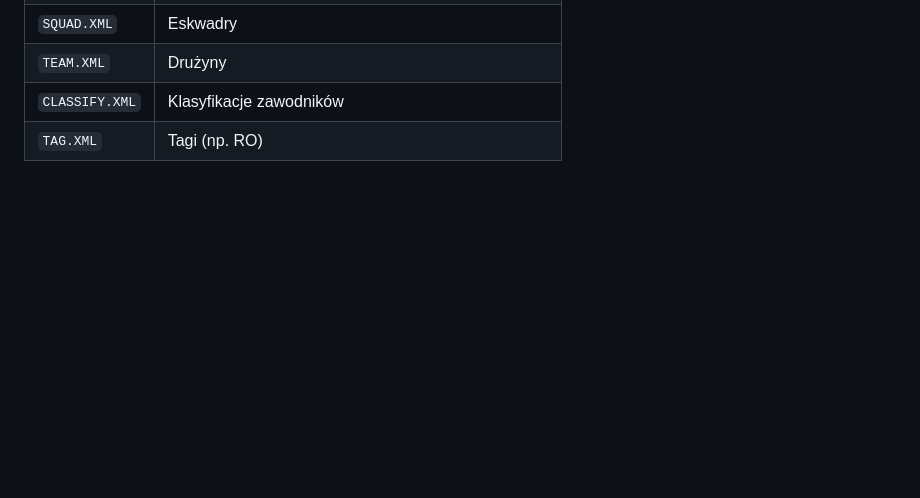
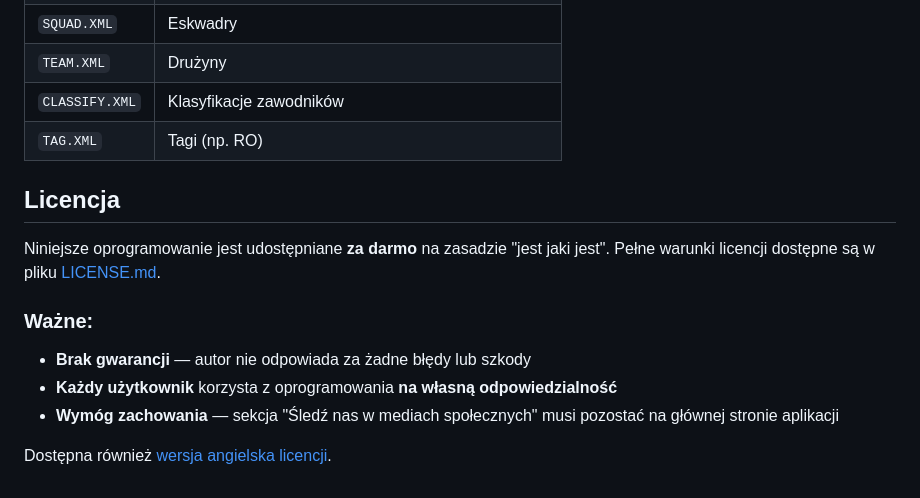
Before and after one commit to bartosz-zarzyczny/ipsc, a Markdown page: README.md, the part around the change. Drawn GitHub-style; blank space fills up the shorter version.

Commit message:
aktualizacja README

```diff
--- a/README.md
+++ b/README.md
@@ -375,3 +375,14 @@ Mapowanie można zmienić w `winmss_results.py` → słownik `DIVISION_NAMES`.
 | `TEAM.XML` | Drużyny |
 | `CLASSIFY.XML` | Klasyfikacje zawodników |
 | `TAG.XML` | Tagi (np. RO) |
+
+## Licencja
+
+Niniejsze oprogramowanie jest udostępniane **za darmo** na zasadzie "jest jaki jest". Pełne warunki licencji dostępne są w pliku [LICENSE.md](LICENSE.md).
+
+### Ważne:
+- **Brak gwarancji** — autor nie odpowiada za żadne błędy lub szkody
+- **Każdy użytkownik** korzysta z oprogramowania **na własną odpowiedzialność**
+- **Wymóg zachowania** — sekcja "Śledź nas w mediach społecznych" musi pozostać na głównej stronie aplikacji
+
+Dostępna również [wersja angielska licencji](LICENSE_EN.md).
```
Also changed, not shown: README_ENG.md (+11 -0 lines).
